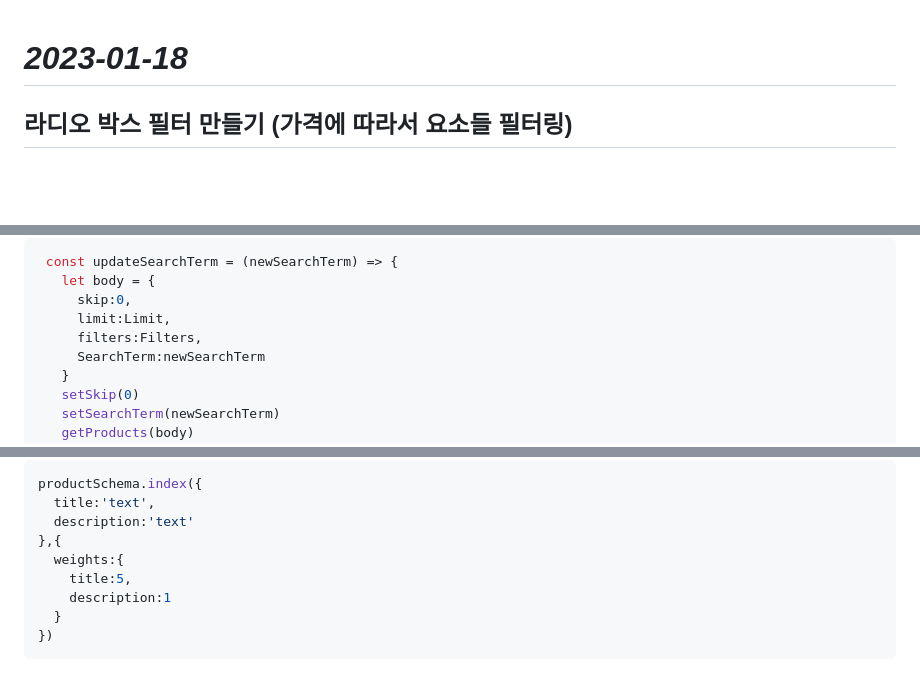
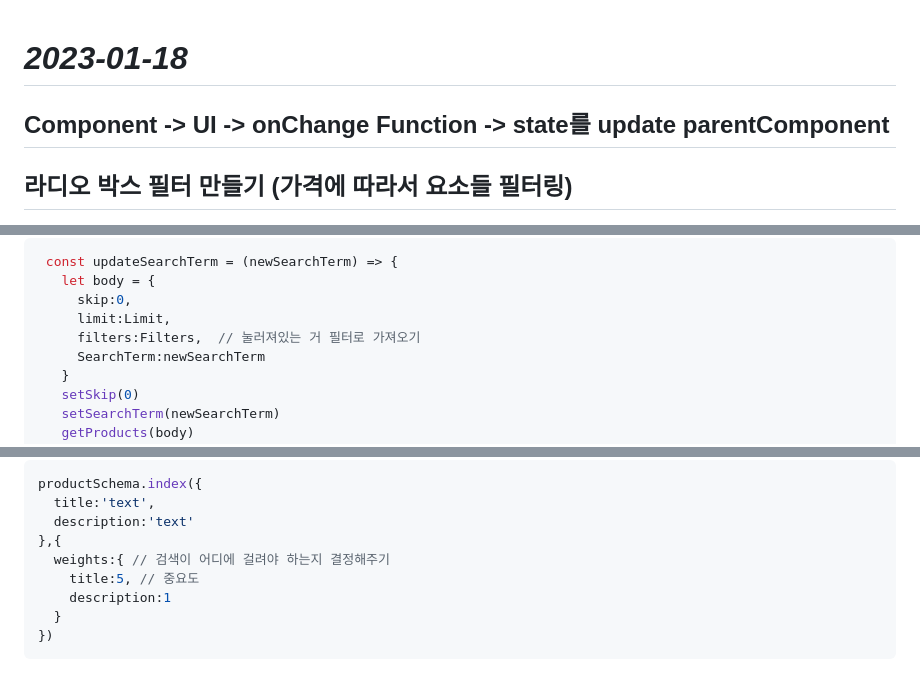
Before and after one commit to Junobee25/ReactStudy, a Markdown page: boilerplate-mern-stack-master/README3.md, 3 parts joined by grey strips. Drawn GitHub-style; blank space fills up the shorter version.

Commit message:
Feat - 검색창 중요도까지

```diff
--- a/boilerplate-mern-stack-master/README3.md
+++ b/boilerplate-mern-stack-master/README3.md
@@ -1,5 +1,5 @@
 # _2023-01-18_
-
+## Component -> UI -> onChange Function -> state를 update parentComponent
 ## 라디오 박스 필터 만들기 (가격에 따라서 요소들 필터링)
 
 1. RadioBox 리스트 데이터들 만들기
@@ -342,7 +342,7 @@ const updateSearchTerm = (newSearchTerm) => {
    let body = {
      skip:0,
      limit:Limit,
-     filters:Filters,
+     filters:Filters,  // 눌러져있는 거 필터로 가져오기
      SearchTerm:newSearchTerm
    }
    setSkip(0)
@@ -395,8 +395,8 @@ productSchema.index({
   title:'text',
   description:'text'
 },{
-  weights:{
-    title:5,
+  weights:{ // 검색이 어디에 걸려야 하는지 결정해주기
+    title:5, // 중요도
     description:1
   }
 })
```
